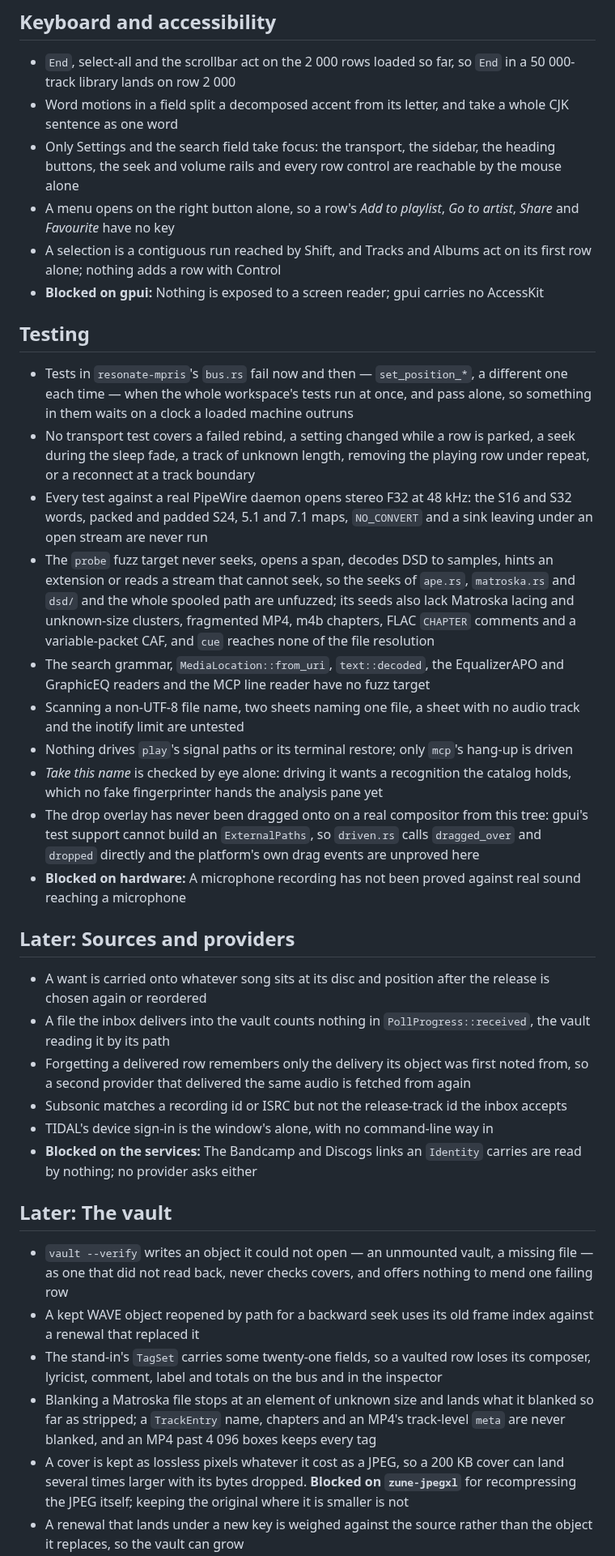
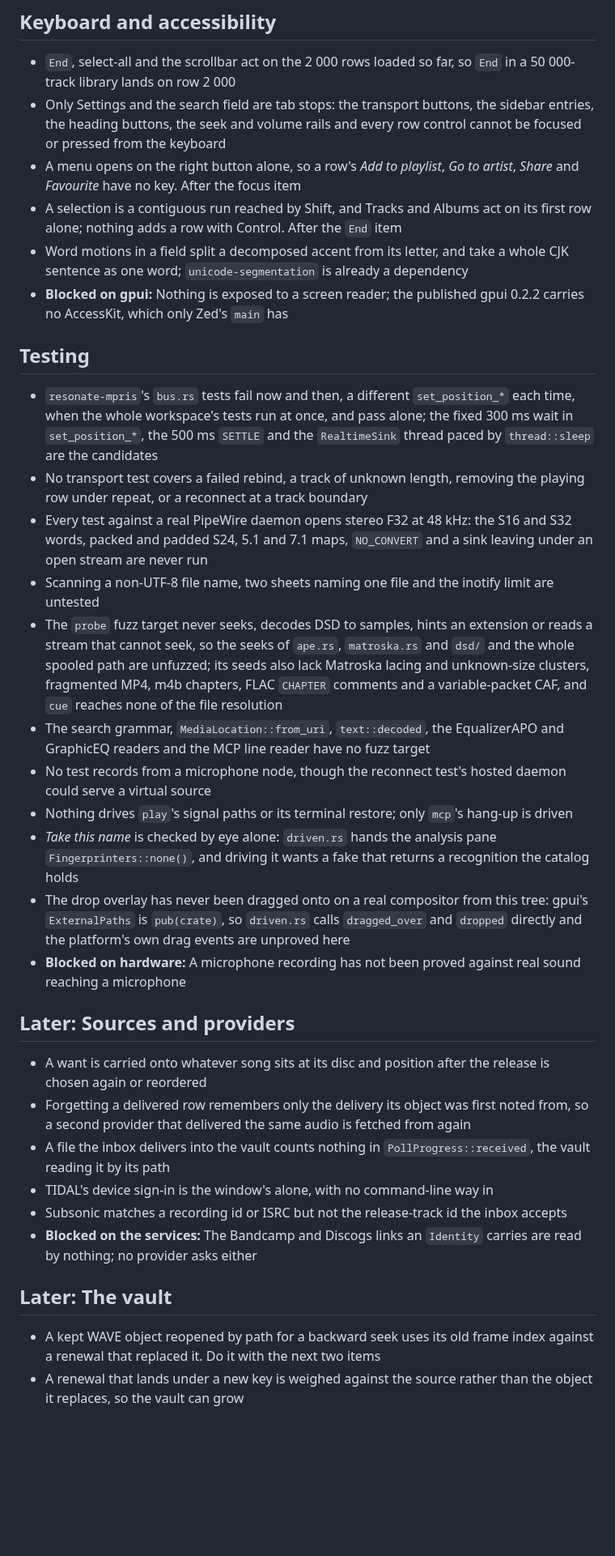
Before and after one commit to vibe-technologies-llc/resonate, a Markdown page: docs/TODO.md, the part around one of its changes. Shown at 81% size. Drawn GitHub-style; blank space fills up the shorter version.

Commit message:
Audit the roadmap against the code, group the defects first, order each category by importance and dependency and name every blocker

```diff
--- a/docs/TODO.md
+++ b/docs/TODO.md
@@ -158,66 +176,60 @@ service or a format — and is not worked until that moves; everything else is o
 ## Keyboard and accessibility
 - `End`, select-all and the scrollbar act on the 2 000 rows loaded so far, so `End` in a
   50 000-track library lands on row 2 000
+- Only Settings and the search field are tab stops: the transport buttons, the sidebar entries, the
+  heading buttons, the seek and volume rails and every row control cannot be focused or pressed from
+  the keyboard
+- A menu opens on the right button alone, so a row's *Add to playlist*, *Go to artist*, *Share* and
+  *Favourite* have no key. After the focus item
+- A selection is a contiguous run reached by Shift, and Tracks and Albums act on its first row
+  alone; nothing adds a row with Control. After the `End` item
 - Word motions in a field split a decomposed accent from its letter, and take a whole CJK sentence
-  as one word
-- Only Settings and the search field take focus: the transport, the sidebar, the heading buttons,
-  the seek and volume rails and every row control are reachable by the mouse alone
-- A menu opens on the right button alone, so a row's *Add to playlist*, *Go to artist*, *Share* and
-  *Favourite* have no key
-- A selection is a contiguous run reached by Shift, and Tracks and Albums act on its first row
-  alone; nothing adds a row with Control
-- **Blocked on gpui:** Nothing is exposed to a screen reader; gpui carries no AccessKit
+  as one word; `unicode-segmentation` is already a dependency
+- **Blocked on gpui:** Nothing is exposed to a screen reader; the published gpui 0.2.2 carries no
+  AccessKit, which only Zed's `main` has
 
 ## Testing
-- Tests in `resonate-mpris`'s `bus.rs` fail now and then — `set_position_*`, a different one each time — when the whole workspace's tests run at once, and pass alone, so something in them waits on a clock a loaded machine outruns
-- No transport test covers a failed rebind, a setting changed while a row is parked, a seek during
-  the sleep fade, a track of unknown length, removing the playing row under repeat, or a
-  reconnect at a track boundary
+- `resonate-mpris`'s `bus.rs` tests fail now and then, a different `set_position_*` each time, when
+  the whole workspace's tests run at once, and pass alone; the fixed 300 ms wait in `set_position_*`,
+  the 500 ms `SETTLE` and the `RealtimeSink` thread paced by `thread::sleep` are the candidates
+- No transport test covers a failed rebind, a track of unknown length, removing the playing row under
+  repeat, or a reconnect at a track boundary
 - Every test against a real PipeWire daemon opens stereo F32 at 48 kHz: the S16 and S32 words,
   packed and padded S24, 5.1 and 7.1 maps, `NO_CONVERT` and a sink leaving under an open stream
   are never run
-- The `probe` fuzz target never seeks, opens a span, decodes DSD to samples, hints an extension or
-  reads a stream that cannot seek, so the seeks of `ape.rs`, `matroska.rs` and `dsd/` and the whole
-  spooled path are unfuzzed; its seeds also lack Matroska lacing and unknown-size clusters,
-  fragmented MP4, m4b chapters, FLAC `CHAPTER` comments and a variable-packet CAF, and `cue`
-  reaches none of the file resolution
+- Scanning a non-UTF-8 file name, two sheets naming one file and the inotify limit are untested
+- The `probe` fuzz target never seeks, decodes DSD to samples, hints an extension or reads a stream
+  that cannot seek, so the seeks of `ape.rs`, `matroska.rs` and `dsd/` and the whole spooled path are
+  unfuzzed; its seeds also lack Matroska lacing and unknown-size clusters, fragmented MP4, m4b
+  chapters, FLAC `CHAPTER` comments and a variable-packet CAF, and `cue` reaches none of the file
+  resolution
 - The search grammar, `MediaLocation::from_uri`, `text::decoded`, the EqualizerAPO and GraphicEQ
   readers and the MCP line reader have no fuzz target
-- Scanning a non-UTF-8 file name, two sheets naming one file, a sheet with no audio track and the
-  inotify limit are untested
+- No test records from a microphone node, though the reconnect test's hosted daemon could serve a
+  virtual source
 - Nothing drives `play`'s signal paths or its terminal restore; only `mcp`'s hang-up is driven
-- *Take this name* is checked by eye alone: driving it wants a recognition the catalog holds, which
-  no fake fingerprinter hands the analysis pane yet
-- The drop overlay has never been dragged onto on a real compositor from this tree: gpui's test
-  support cannot build an `ExternalPaths`, so `driven.rs` calls `dragged_over` and `dropped` directly
-  and the platform's own drag events are unproved here
+- *Take this name* is checked by eye alone: `driven.rs` hands the analysis pane
+  `Fingerprinters::none()`, and driving it wants a fake that returns a recognition the catalog holds
+- The drop overlay has never been dragged onto on a real compositor from this tree: gpui's
+  `ExternalPaths` is `pub(crate)`, so `driven.rs` calls `dragged_over` and `dropped` directly and the
+  platform's own drag events are unproved here
 - **Blocked on hardware:** A microphone recording has not been proved against real sound reaching a
   microphone
 
 ## Later: Sources and providers
 - A want is carried onto whatever song sits at its disc and position after the release is chosen
   again or reordered
+- Forgetting a delivered row remembers only the delivery its object was first noted from, so a
+  second provider that delivered the same audio is fetched from again
 - A file the inbox delivers into the vault counts nothing in `PollProgress::received`, the vault
   reading it by its path
-- Forgetting a delivered row remembers only the delivery its object was first noted from, so a
-  second provider that delivered the same audio is fetched from again
+- TIDAL's device sign-in is the window's alone, with no command-line way in
 - Subsonic matches a recording id or ISRC but not the release-track id the inbox accepts
-- TIDAL's device sign-in is the window's alone, with no command-line way in
 - **Blocked on the services:** The Bandcamp and Discogs links an `Identity` carries are read by
   nothing; no provider asks either
 
 ## Later: The vault
-- `vault --verify` writes an object it could not open — an unmounted vault, a missing file — as one
-  that did not read back, never checks covers, and offers nothing to mend one failing row
 - A kept WAVE object reopened by path for a backward seek uses its old frame index against a renewal
-  that replaced it
-- The stand-in's `TagSet` carries some twenty-one fields, so a vaulted row loses its composer,
-  lyricist, comment, label and totals on the bus and in the inspector
-- Blanking a Matroska file stops at an element of unknown size and lands what it blanked so far as
-  stripped; a `TrackEntry` name, chapters and an MP4's track-level `meta` are never blanked, and an
-  MP4 past 4 096 boxes keeps every tag
-- A cover is kept as lossless pixels whatever it cost as a JPEG, so a 200 KB cover can land
-  several times larger with its bytes dropped. **Blocked on `zune-jpegxl`** for recompressing the
-  JPEG itself; keeping the original where it is smaller is not
+  that replaced it. Do it with the next two items
 - A renewal that lands under a new key is weighed against the source rather than the object it
   replaces, so the vault can grow
```
Also changed, not shown: other parts of docs/TODO.md (+176 -152 lines).
